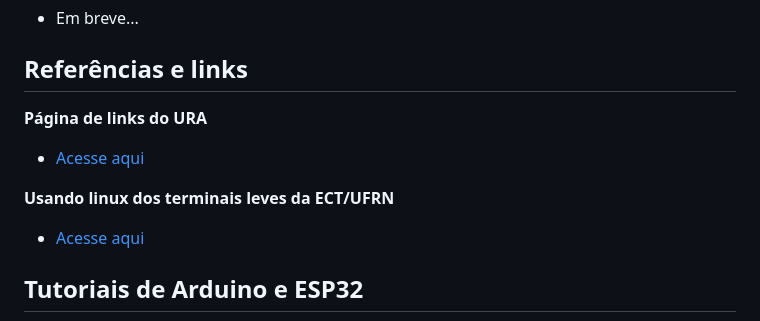
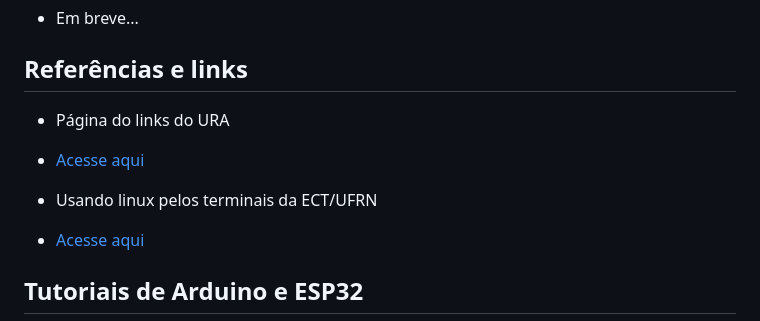
Before and after one commit to Natalnet/ura-codes, a Markdown page: README.md, the part around the change. Rendered like a GitHub page.

Commit message:
up on readme

```diff
--- a/README.md
+++ b/README.md
@@ -46,11 +46,11 @@ Este repositório abrigará todos os códigos referentes ao projeto de extensão
 
 ## Referências e links
 
-**Página de links do URA**
+* Página do links do URA
 
 * [Acesse aqui](https://ura.ect.ufrn.br)
 
-**Usando linux dos terminais leves da ECT/UFRN**
+* Usando linux pelos terminais da ECT/UFRN
 
 * [Acesse aqui](https://github.com/orivaldosantana/GPRo/tree/master/arduino)
 
```
